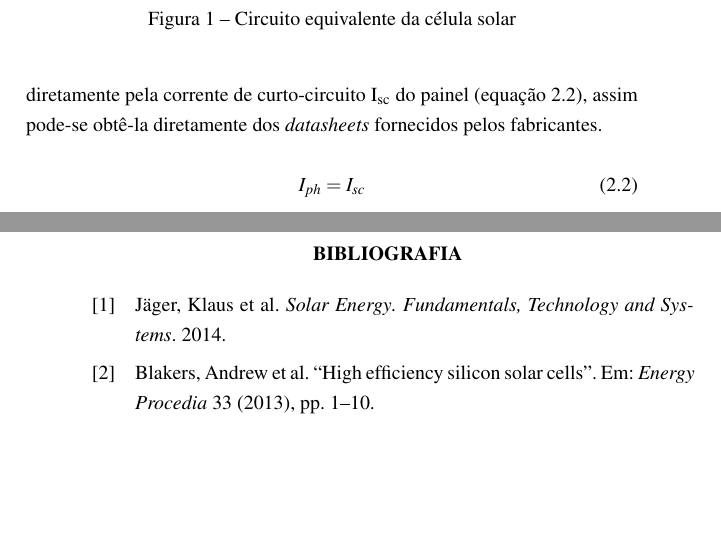
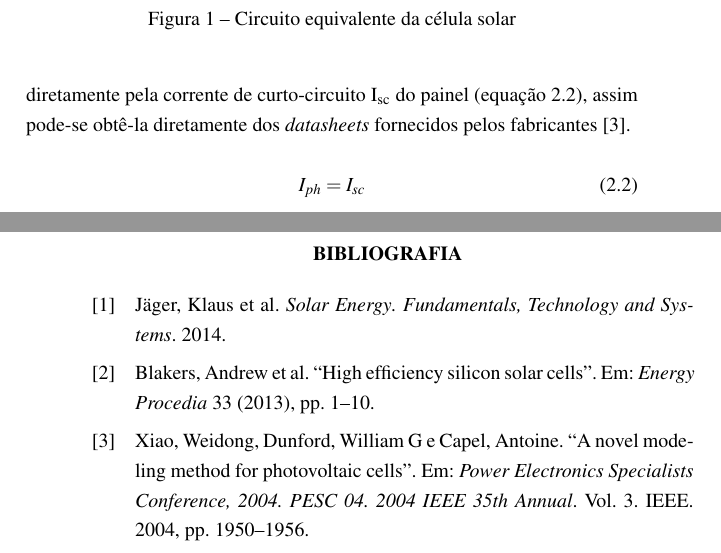
Before and after one commit to brunoeiterer/TCC, a LaTeX thesis (main.tex, which reads bibliography.bib, solarPanelModel.tex): two parts of pages 12 and 13 of 15, joined at a grey line, cut so that both start at the same text, the shorter picture padded with empty space. Compiled offline with pdfLaTeX.

Commit message:
Add xiao2004

```diff
--- a/bibliography.bib
+++ b/bibliography.bib
@@ -102,3 +102,13 @@ url		= {http://www.cubesatkit.com/docs/press/Pumpkin_CSDWLU_2011-1.pdf}
   year={2013},
   publisher={Elsevier}
 }
+
+@inproceedings{xiao2004,
+  title={A novel modeling method for photovoltaic cells},
+  author={Xiao, Weidong and Dunford, William G and Capel, Antoine},
+  booktitle={Power Electronics Specialists Conference, 2004. PESC 04. 2004 IEEE 35th Annual},
+  volume={3},
+  pages={1950--1956},
+  year={2004},
+  organization={IEEE}
+}
--- a/solarPanelModel.tex
+++ b/solarPanelModel.tex
@@ -36,7 +36,7 @@ A partir da análise do circuito equivalente, temos a seguinte relação entre a
 I = I_{ph} - I_{D} - I_{R_{p}}
 \end{equation}
 
-Por simplicidade e sem perda de precisão I\textsubscript{ph} pode ser determinada diretamente pela corrente de curto-circuito I\textsubscript{sc} do painel (equação \ref{eq:corrente_fotogerada}), assim pode-se obtê-la diretamente dos \textit{datasheets} fornecidos pelos fabricantes.
+Por simplicidade e sem perda de precisão I\textsubscript{ph} pode ser determinada diretamente pela corrente de curto-circuito I\textsubscript{sc} do painel (equação \ref{eq:corrente_fotogerada}), assim pode-se obtê-la diretamente dos \textit{datasheets} fornecidos pelos fabricantes \cite{xiao2004}.
 
 \begin{equation} \label{eq:corrente_fotogerada}
 I_{ph} = I_{sc}
```
